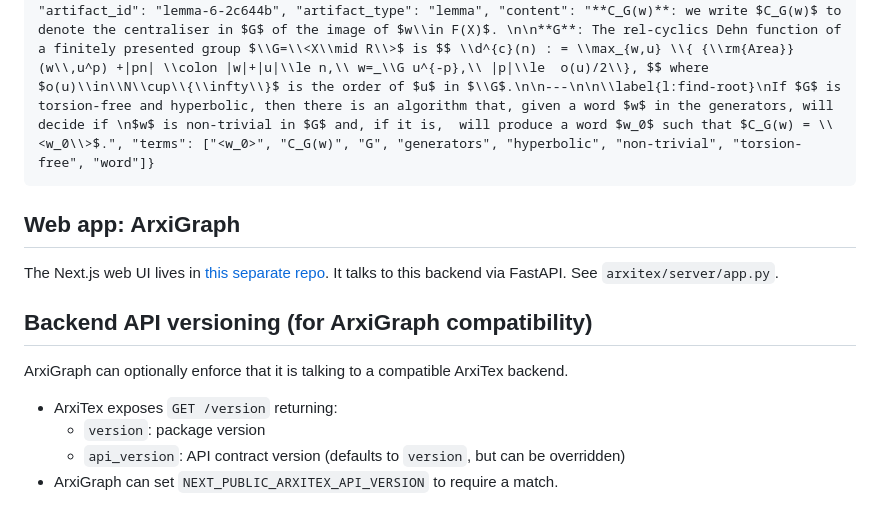
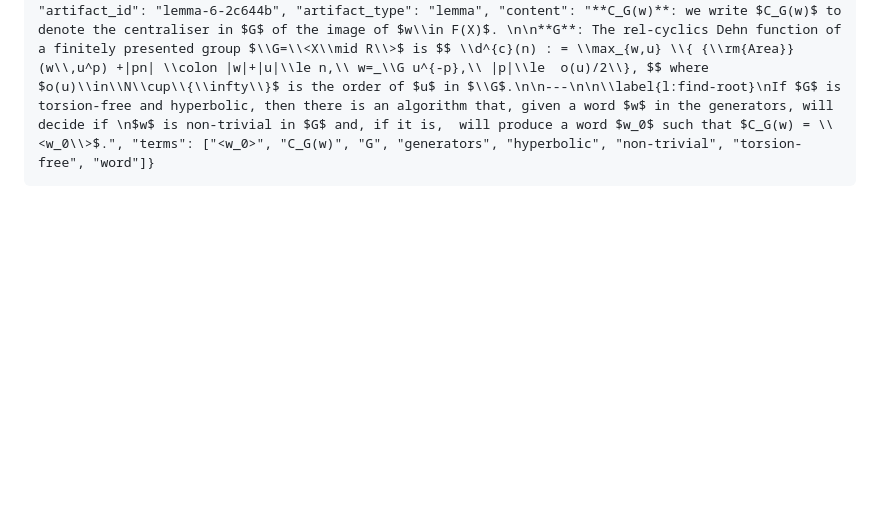
Before and after one commit to turnstilelabs/arxitex, a Markdown page: README.md, the part around the change. Drawn GitHub-style; blank space fills up the shorter version.

Commit message:
clean README

````diff
--- a/README.md
+++ b/README.md
@@ -354,16 +354,3 @@ This saves all processed papers into `search_index.jsonl`
 ```jsonl
 {"title": "On the conjugacy problem for subdirect products of hyperbolic groups", "authors": ["Martin R. Bridson"], "arxiv_id": "2507.05087v1", "abstract": "If $G_1$ and $G_2$ are torsion-free hyperbolic groups and $P<G_1\\times G_2$ is a finitely generated subdirect product, then the conjugacy problem in $P$ is solvable if and only if there is a uniform algorithm to decide membership of the cyclic subgroups in the finitely presented group $G_1/(P\\cap G_1)$. The proof of this result relies on a new technique for perturbing elements in a hyperbolic group to ensure that they are not proper powers.", "artifact_id": "lemma-6-2c644b", "artifact_type": "lemma", "content": "**C_G(w)**: we write $C_G(w)$ to denote the centraliser in $G$ of the image of $w\\in F(X)$. \n\n**G**: The rel-cyclics Dehn function of a finitely presented group $\\G=\\<X\\mid R\\>$ is $$ \\d^{c}(n) : = \\max_{w,u} \\{ {\\rm{Area}}(w\\,u^p) +|pn| \\colon |w|+|u|\\le n,\\ w=_\\G u^{-p},\\ |p|\\le  o(u)/2\\}, $$ where $o(u)\\in\\N\\cup\\{\\infty\\}$ is the order of $u$ in $\\G$.\n\n---\n\n\\label{l:find-root}\nIf $G$ is torsion-free and hyperbolic, then there is an algorithm that, given a word $w$ in the generators, will decide if \n$w$ is non-trivial in $G$ and, if it is,  will produce a word $w_0$ such that $C_G(w) = \\<w_0\\>$.", "terms": ["<w_0>", "C_G(w)", "G", "generators", "hyperbolic", "non-trivial", "torsion-free", "word"]}
 ```
-
-## Web app: ArxiGraph
-
-The Next.js web UI lives in [this separate repo](https://github.com/dsleo/arxigraph/tree/main). It talks to this backend via FastAPI. See `arxitex/server/app.py`.
-
-## Backend API versioning (for ArxiGraph compatibility)
-
-ArxiGraph can optionally enforce that it is talking to a compatible ArxiTex backend.
-
-- ArxiTex exposes `GET /version` returning:
-  - `version`: package version
-  - `api_version`: API contract version (defaults to `version`, but can be overridden)
-- ArxiGraph can set `NEXT_PUBLIC_ARXITEX_API_VERSION` to require a match.
````
